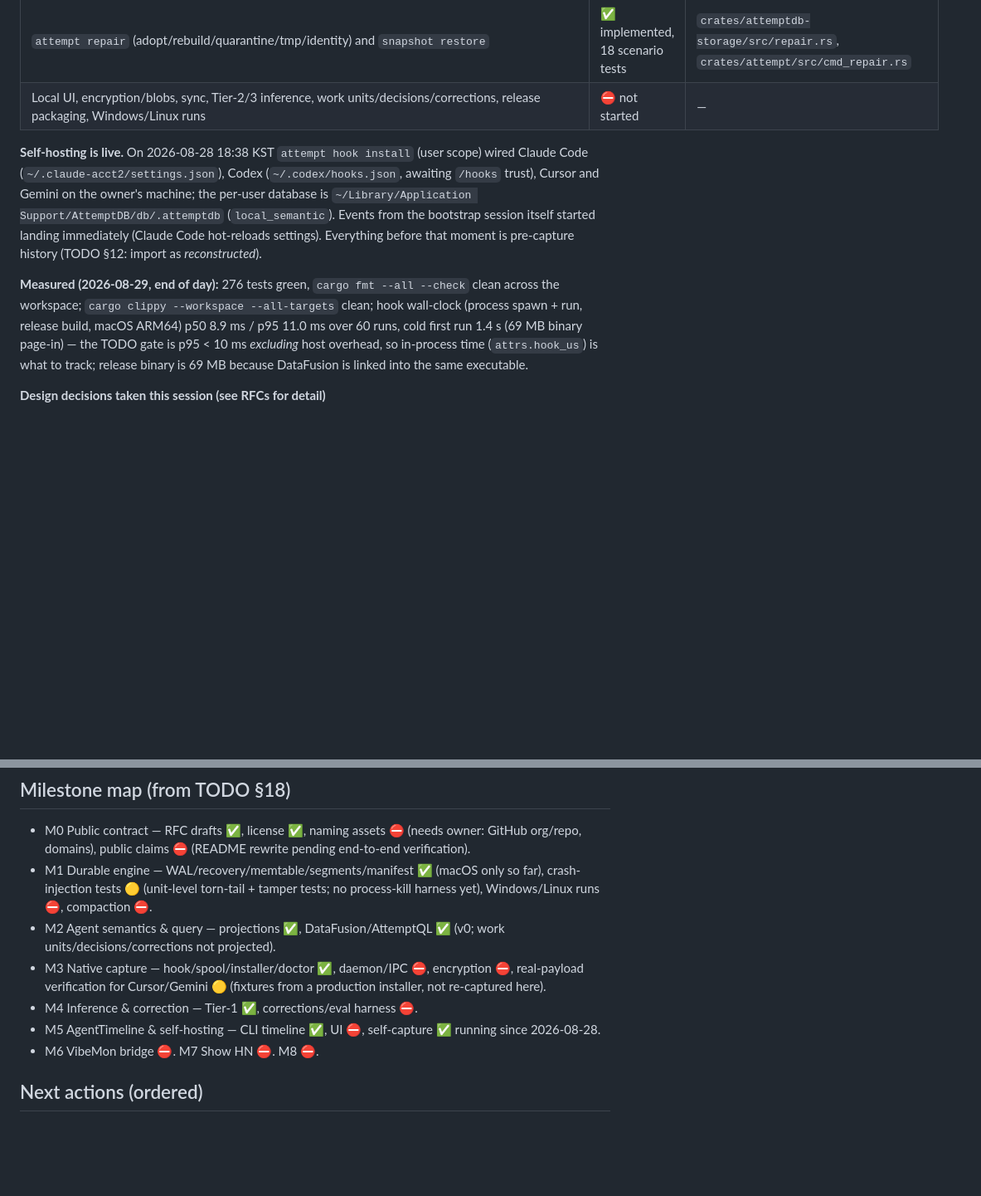
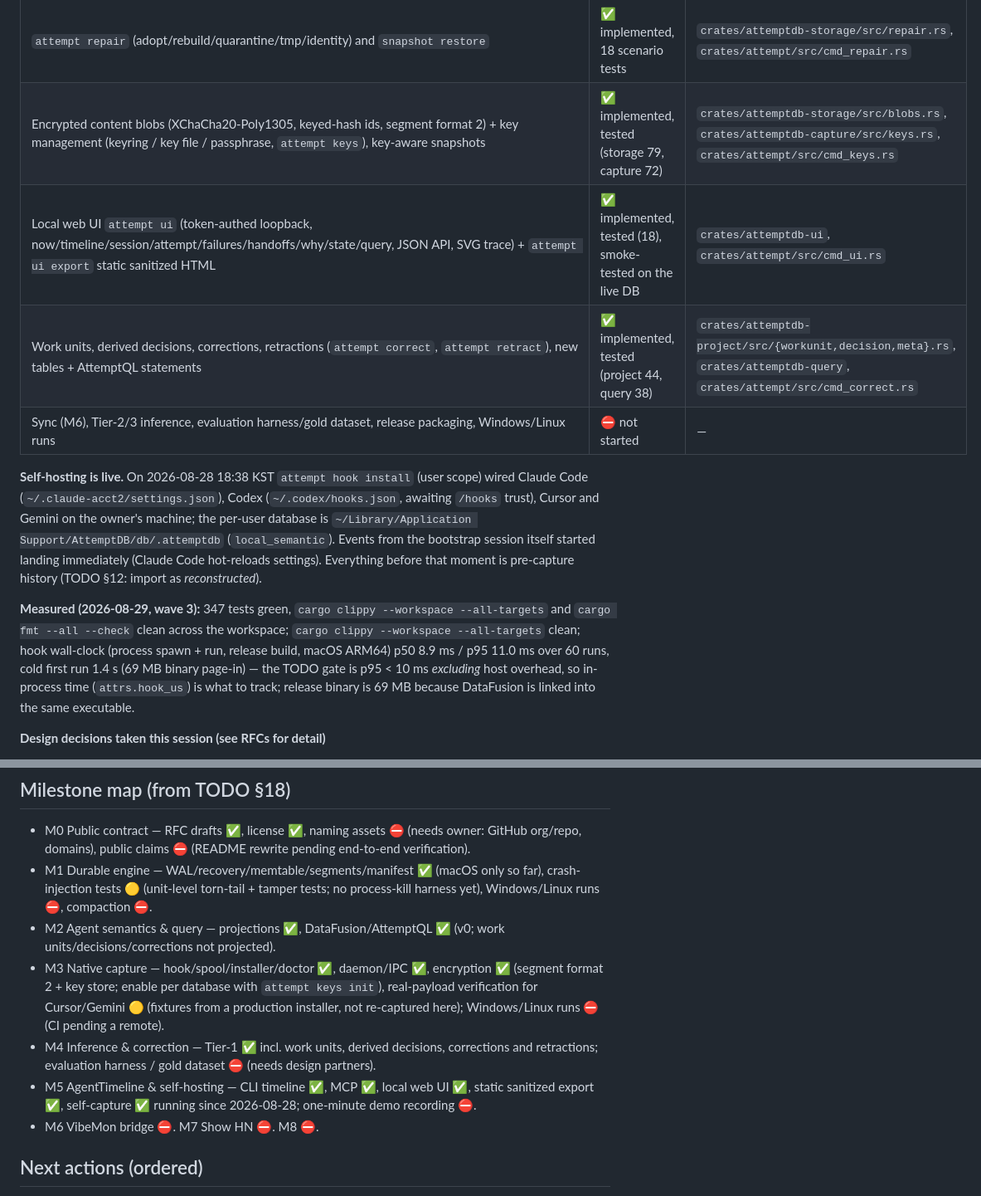
Before and after one commit to nullarch/attemptdb, a Markdown page: PROGRESS.md, 2 parts joined by grey strips. Shown at 83% size. GitHub-like rendering; blank space fills up the shorter version.

Commit message:
Docs: wave 3 status in PROGRESS.md, TODO ticks

```diff
--- a/PROGRESS.md
+++ b/PROGRESS.md
@@ -21,11 +21,14 @@ Execution log for `TODO.md`. Newest session first. Read this before working.
 | Crash-injection harness (failpoints, SIGKILL rounds, ENOSPC, concurrent spool writers) | ✅ 25 tests, ~3.5 s | `crates/attemptdb-storage/tests/crash.rs` |
 | MCP server (`attempt mcp`): 9 tools incl. `attempt_handoff_brief`, resources, `--print-config`/`--install`, project `.mcp.json` | ✅ implemented, tested (21), real-data smoke | `crates/attemptdb-mcp`, `crates/attempt/src/cmd_mcp.rs` |
 | `attempt repair` (adopt/rebuild/quarantine/tmp/identity) and `snapshot restore` | ✅ implemented, 18 scenario tests | `crates/attemptdb-storage/src/repair.rs`, `crates/attempt/src/cmd_repair.rs` |
-| Local UI, encryption/blobs, sync, Tier-2/3 inference, work units/decisions/corrections, release packaging, Windows/Linux runs | ⛔ not started | — |
+| Encrypted content blobs (XChaCha20-Poly1305, keyed-hash ids, segment format 2) + key management (keyring / key file / passphrase, `attempt keys`), key-aware snapshots | ✅ implemented, tested (storage 79, capture 72) | `crates/attemptdb-storage/src/blobs.rs`, `crates/attemptdb-capture/src/keys.rs`, `crates/attempt/src/cmd_keys.rs` |
+| Local web UI `attempt ui` (token-authed loopback, now/timeline/session/attempt/failures/handoffs/why/state/query, JSON API, SVG trace) + `attempt ui export` static sanitized HTML | ✅ implemented, tested (18), smoke-tested on the live DB | `crates/attemptdb-ui`, `crates/attempt/src/cmd_ui.rs` |
+| Work units, derived decisions, corrections, retractions (`attempt correct`, `attempt retract`), new tables + AttemptQL statements | ✅ implemented, tested (project 44, query 38) | `crates/attemptdb-project/src/{workunit,decision,meta}.rs`, `crates/attemptdb-query`, `crates/attempt/src/cmd_correct.rs` |
+| Sync (M6), Tier-2/3 inference, evaluation harness/gold dataset, release packaging, Windows/Linux runs | ⛔ not started | — |
 
 **Self-hosting is live.** On 2026-08-28 18:38 KST `attempt hook install` (user scope) wired Claude Code (`~/.claude-acct2/settings.json`), Codex (`~/.codex/hooks.json`, awaiting `/hooks` trust), Cursor and Gemini on the owner's machine; the per-user database is `~/Library/Application Support/AttemptDB/db/.attemptdb` (`local_semantic`). Events from the bootstrap session itself started landing immediately (Claude Code hot-reloads settings). Everything before that moment is pre-capture history (TODO §12: import as *reconstructed*).
 
-**Measured (2026-08-29, end of day):** 276 tests green, `cargo fmt --all --check` clean across the workspace; `cargo clippy --workspace --all-targets` clean; hook wall-clock (process spawn + run, release build, macOS ARM64) p50 8.9 ms / p95 11.0 ms over 60 runs, cold first run 1.4 s (69 MB binary page-in) — the TODO gate is p95 < 10 ms *excluding* host overhead, so in-process time (`attrs.hook_us`) is what to track; release binary is 69 MB because DataFusion is linked into the same executable.
+**Measured (2026-08-29, wave 3):** 347 tests green, `cargo clippy --workspace --all-targets` and `cargo fmt --all --check` clean across the workspace; `cargo clippy --workspace --all-targets` clean; hook wall-clock (process spawn + run, release build, macOS ARM64) p50 8.9 ms / p95 11.0 ms over 60 runs, cold first run 1.4 s (69 MB binary page-in) — the TODO gate is p95 < 10 ms *excluding* host overhead, so in-process time (`attrs.hook_us`) is what to track; release binary is 69 MB because DataFusion is linked into the same executable.
 
 **Design decisions taken this session (see RFCs for detail)**
 
@@ -41,9 +44,9 @@ Execution log for `TODO.md`. Newest session first. Read this before working.
 - M0 Public contract — RFC drafts ✅, license ✅, naming assets ⛔ (needs owner: GitHub org/repo, domains), public claims ⛔ (README rewrite pending end-to-end verification).
 - M1 Durable engine — WAL/recovery/memtable/segments/manifest ✅ (macOS only so far), crash-injection tests 🟡 (unit-level torn-tail + tamper tests; no process-kill harness yet), Windows/Linux runs ⛔, compaction ⛔.
 - M2 Agent semantics & query — projections ✅, DataFusion/AttemptQL ✅ (v0; work units/decisions/corrections not projected).
-- M3 Native capture — hook/spool/installer/doctor ✅, daemon/IPC ⛔, encryption ⛔, real-payload verification for Cursor/Gemini 🟡 (fixtures from a production installer, not re-captured here).
-- M4 Inference & correction — Tier-1 ✅, corrections/eval harness ⛔.
-- M5 AgentTimeline & self-hosting — CLI timeline ✅, UI ⛔, self-capture ✅ running since 2026-08-28.
+- M3 Native capture — hook/spool/installer/doctor ✅, daemon/IPC ✅, encryption ✅ (segment format 2 + key store; enable per database with `attempt keys init`), real-payload verification for Cursor/Gemini 🟡 (fixtures from a production installer, not re-captured here); Windows/Linux runs ⛔ (CI pending a remote).
+- M4 Inference & correction — Tier-1 ✅ incl. work units, derived decisions, corrections and retractions; evaluation harness / gold dataset ⛔ (needs design partners).
+- M5 AgentTimeline & self-hosting — CLI timeline ✅, MCP ✅, local web UI ✅, static sanitized export ✅, self-capture ✅ running since 2026-08-28; one-minute demo recording ⛔.
 - M6 VibeMon bridge ⛔. M7 Show HN ⛔. M8 ⛔.
 
 ## Next actions (ordered)
```
Also changed, not shown: TODO.md (+42 -42 lines).
